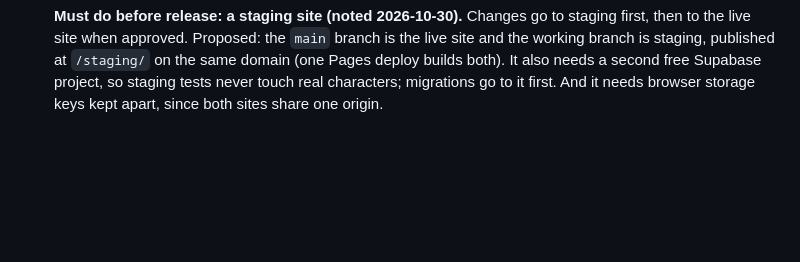
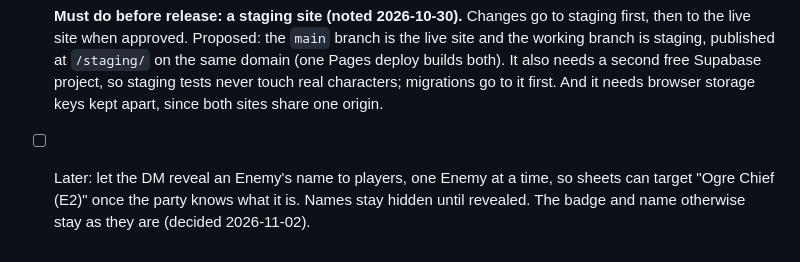
Before and after one commit to wmartin0103/app.adnd, a Markdown page: PLAN.md, the part around the change. GitHub-like rendering; blank space fills up the shorter version.

Commit message:
PLAN: a later option to reveal an Enemy's name to players
Co-Authored-By: Claude Opus 5.5 <noreply@anthropic.com>

```diff
--- a/PLAN.md
+++ b/PLAN.md
@@ -641,3 +641,4 @@ can grow over time.
 - [ ] Spells: try it live (real sheets, merging repeats, Roll for save from a real round)
 - [ ] Optional: a Save number on each Enemy, so Roll for save can say saved or failed and apply the damage
 - [ ] **Must do before release: a staging site (noted 2026-10-30).** Changes go to staging first, then to the live site when approved. Proposed: the `main` branch is the live site and the working branch is staging, published at `/staging/` on the same domain (one Pages deploy builds both). It also needs a second free Supabase project, so staging tests never touch real characters; migrations go to it first. And it needs browser storage keys kept apart, since both sites share one origin.
+- [ ] Later: let the DM reveal an Enemy's name to players, one Enemy at a time, so sheets can target "Ogre Chief (E2)" once the party knows what it is. Names stay hidden until revealed. The badge and name otherwise stay as they are (decided 2026-11-02).
```
